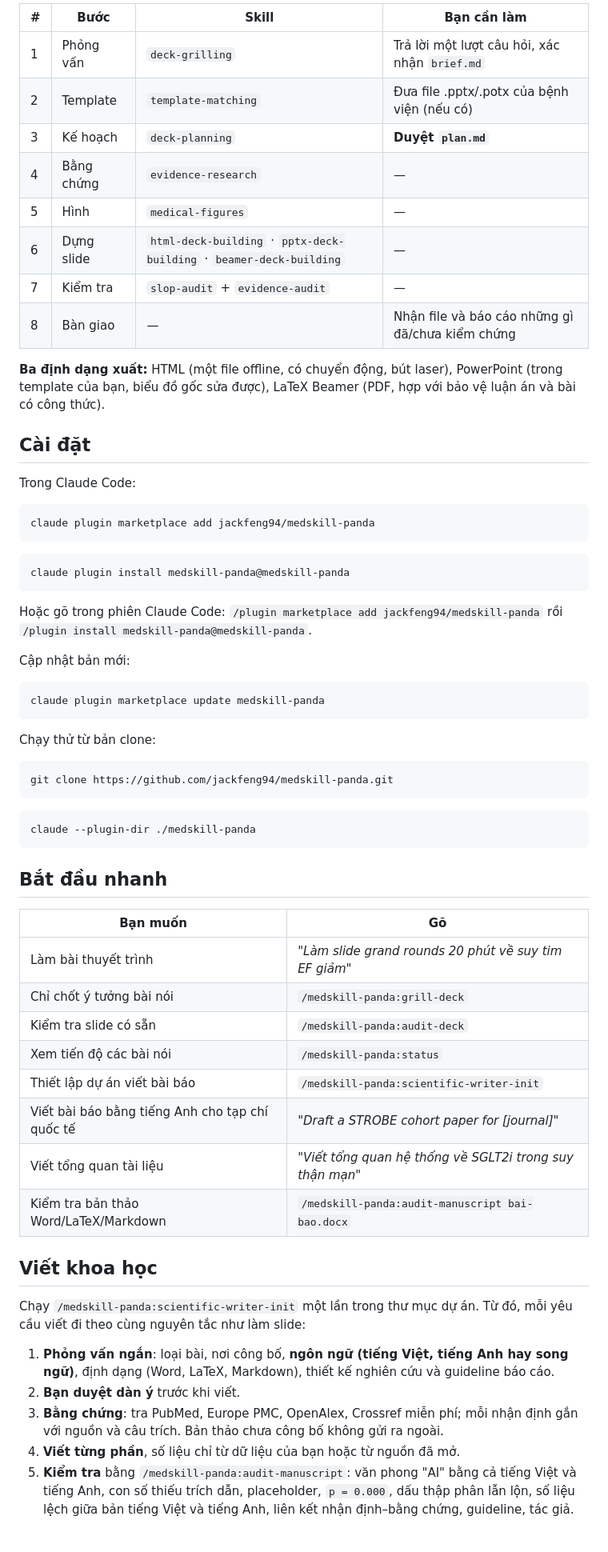
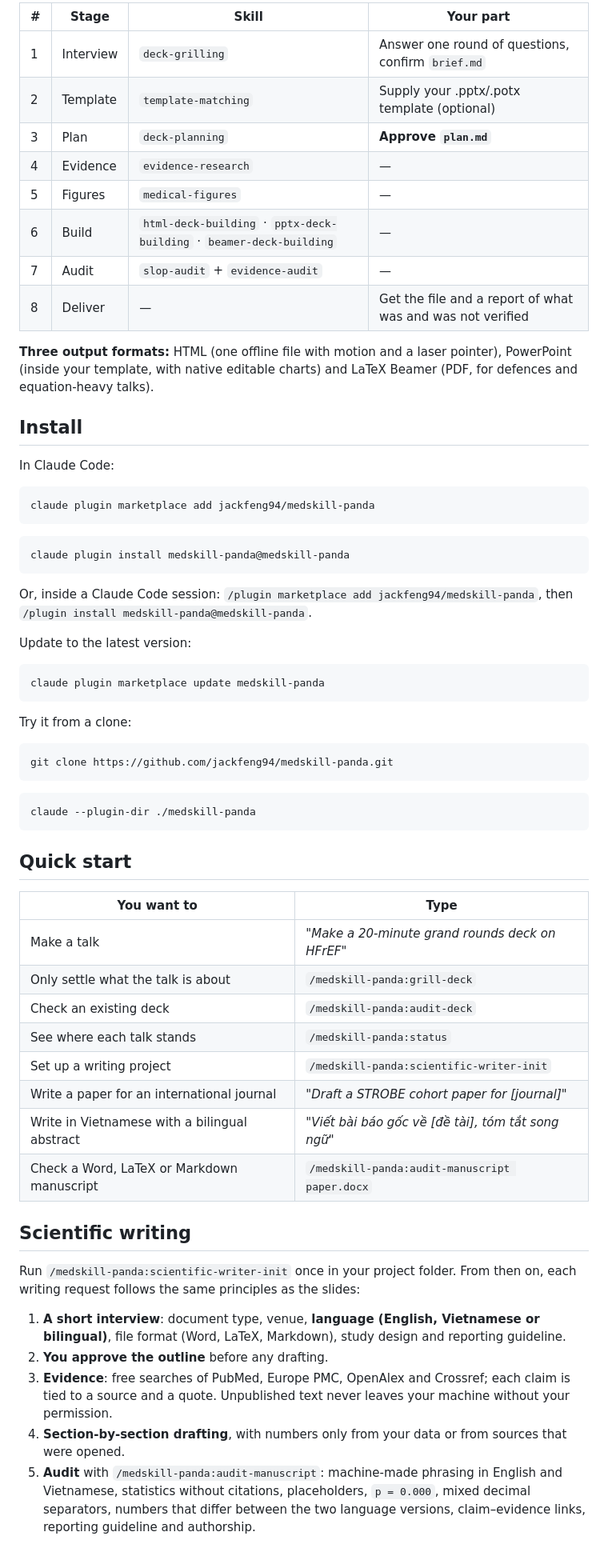
Before and after one commit to jackfeng94/medskill-panda, a Markdown page: README.md, the part around one of its changes. Shown at 80% size. Rendered like a GitHub page.

````diff
--- a/README.md
+++ b/README.md
@@ -46,22 +51,22 @@ lưu thành file trong thư mục bài nói, nên phiên sau có thể làm ti
 
-| # | Bước | Skill | Bạn cần làm |
-|---|------|-------|-------------|
-| 1 | Phỏng vấn | `deck-grilling` | Trả lời một lượt câu hỏi, xác nhận `brief.md` |
-| 2 | Template | `template-matching` | Đưa file .pptx/.potx của bệnh viện (nếu có) |
-| 3 | Kế hoạch | `deck-planning` | **Duyệt `plan.md`** |
-| 4 | Bằng chứng | `evidence-research` | — |
-| 5 | Hình | `medical-figures` | — |
-| 6 | Dựng slide | `html-deck-building` · `pptx-deck-building` · `beamer-deck-building` | — |
-| 7 | Kiểm tra | `slop-audit` + `evidence-audit` | — |
-| 8 | Bàn giao | — | Nhận file và báo cáo những gì đã/chưa kiểm chứng |
+| # | Stage | Skill | Your part |
+|---|-------|-------|-----------|
+| 1 | Interview | `deck-grilling` | Answer one round of questions, confirm `brief.md` |
+| 2 | Template | `template-matching` | Supply your .pptx/.potx template (optional) |
+| 3 | Plan | `deck-planning` | **Approve `plan.md`** |
+| 4 | Evidence | `evidence-research` | — |
+| 5 | Figures | `medical-figures` | — |
+| 6 | Build | `html-deck-building` · `pptx-deck-building` · `beamer-deck-building` | — |
+| 7 | Audit | `slop-audit` + `evidence-audit` | — |
+| 8 | Deliver | — | Get the file and a report of what was and was not verified |
 
-**Ba định dạng xuất:** HTML (một file offline, có chuyển động, bút laser), PowerPoint
-(trong template của bạn, biểu đồ gốc sửa được), LaTeX Beamer (PDF, hợp với bảo vệ luận án
-và bài có công thức).
+**Three output formats:** HTML (one offline file with motion and a laser pointer),
+PowerPoint (inside your template, with native editable charts) and LaTeX Beamer (PDF, for
+defences and equation-heavy talks).
 
-## Cài đặt
+## Install
 
-Trong Claude Code:
+In Claude Code:
 
 ```bash
 claude plugin marketplace add jackfeng94/medskill-panda
@@ -71,16 +76,16 @@ claude plugin marketplace add jackfeng94/medskill-panda
 claude plugin install medskill-panda@medskill-panda
 ```
 
-Hoặc gõ trong phiên Claude Code: `/plugin marketplace add jackfeng94/medskill-panda` rồi
+Or, inside a Claude Code session: `/plugin marketplace add jackfeng94/medskill-panda`, then
 `/plugin install medskill-panda@medskill-panda`.
 
-Cập nhật bản mới:
+Update to the latest version:
 
 ```bash
 claude plugin marketplace update medskill-panda
 ```
 
-Chạy thử từ bản clone:
+Try it from a clone:
 
 ```bash
 git clone https://github.com/jackfeng94/medskill-panda.git
@@ -90,32 +95,34 @@ git clone https://github.com/jackfeng94/medskill-panda.git
 claude --plugin-dir ./medskill-panda
 ```
 
-## Bắt đầu nhanh
+## Quick start
 
-| Bạn muốn | Gõ |
-|----------|----|
-| Làm bài thuyết trình | *"Làm slide grand rounds 20 phút về suy tim EF giảm"* |
-| Chỉ chốt ý tưởng bài nói | `/medskill-panda:grill-deck` |
-| Kiểm tra slide có sẵn | `/medskill-panda:audit-deck` |
-| Xem tiến độ các bài nói | `/medskill-panda:status` |
-| Thiết lập dự án viết bài báo | `/medskill-panda:scientific-writer-init` |
-| Viết bài báo bằng tiếng Anh cho tạp chí quốc tế | *"Draft a STROBE cohort paper for [journal]"* |
-| Viết tổng quan tài liệu | *"Viết tổng quan hệ thống về SGLT2i trong suy thận mạn"* |
-| Kiểm tra bản thảo Word/LaTeX/Markdown | `/medskill-panda:audit-manuscript bai-bao.docx` |
+| You want to | Type |
+|-------------|------|
+| Make a talk | *"Make a 20-minute grand rounds deck on HFrEF"* |
+| Only settle what the talk is about | `/medskill-panda:grill-deck` |
+| Check an existing deck | `/medskill-panda:audit-deck` |
+| See where each talk stands | `/medskill-panda:status` |
+| Set up a writing project | `/medskill-panda:scientific-writer-init` |
+| Write a paper for an international journal | *"Draft a STROBE cohort paper for [journal]"* |
+| Write in Vietnamese with a bilingual abstract | *"Viết bài báo gốc về [đề tài], tóm tắt song ngữ"* |
+| Check a Word, LaTeX or Markdown manuscript | `/medskill-panda:audit-manuscript paper.docx` |
 
-## Viết khoa học
+## Scientific writing
 
-Chạy `/medskill-panda:scientific-writer-init` một lần trong thư mục dự án. Từ đó, mỗi yêu
-cầu viết đi theo cùng nguyên tắc như làm slide:
+Run `/medskill-panda:scientific-writer-init` once in your project folder. From then on, each
+writing request follows the same principles as the slides:
 
-1. **Phỏng vấn ngắn**: loại bài, nơi công bố, **ngôn ngữ (tiếng Việt, tiếng Anh hay song
-   ngữ)**, định dạng (Word, LaTeX, Markdown), thiết kế nghiên cứu và guideline báo cáo.
-2. **Bạn duyệt dàn ý** trước khi viết.
-3. **Bằng chứng**: tra PubMed, Europe PMC, OpenAlex, Crossref miễn phí; mỗi nhận định gắn
-   với nguồn và câu trích. Bản thảo chưa công bố không gửi ra ngoài.
-4. **Viết từng phần**, số liệu chỉ từ dữ liệu của bạn hoặc từ nguồn đã mở.
-5. **Kiểm tra** bằng `/medskill-panda:audit-manuscript`: văn phong "AI" bằng cả tiếng Việt
-   và tiếng Anh, con số thiếu trích dẫn, placeholder, `p = 0.000`, dấu thập phân lẫn lộn,
-   số liệu lệch giữa bản tiếng Việt và tiếng Anh, liên kết nhận định–bằng chứng, guideline,
-   tác giả.
+1. **A short interview**: document type, venue, **language (English, Vietnamese or
+   bilingual)**, file format (Word, LaTeX, Markdown), study design and reporting guideline.
+2. **You approve the outline** before any drafting.
+3. **Evidence**: free searches of PubMed, Europe PMC, OpenAlex and Crossref; each claim is
+   tied to a source and a quote. Unpublished text never leaves your machine without your
+   permission.
+4. **Section-by-section drafting**, with numbers only from your data or from sources that
+   were opened.
+5. **Audit** with `/medskill-panda:audit-manuscript`: machine-made phrasing in English and
+   Vietnamese, statistics without citations, placeholders, `p = 0.000`, mixed decimal
+   separators, numbers that differ between the two language versions, claim–evidence
+   links, reporting guideline and authorship.
 
````
Also changed, not shown: other parts of README.md (+69 -63 lines), CHANGELOG.md (+6 -0 lines), README.vi.md (added, +214 -0 lines), assets/showcase-slop-audit.png, assets/showcase-slop-audit.vi.png (added), 1 other file.
